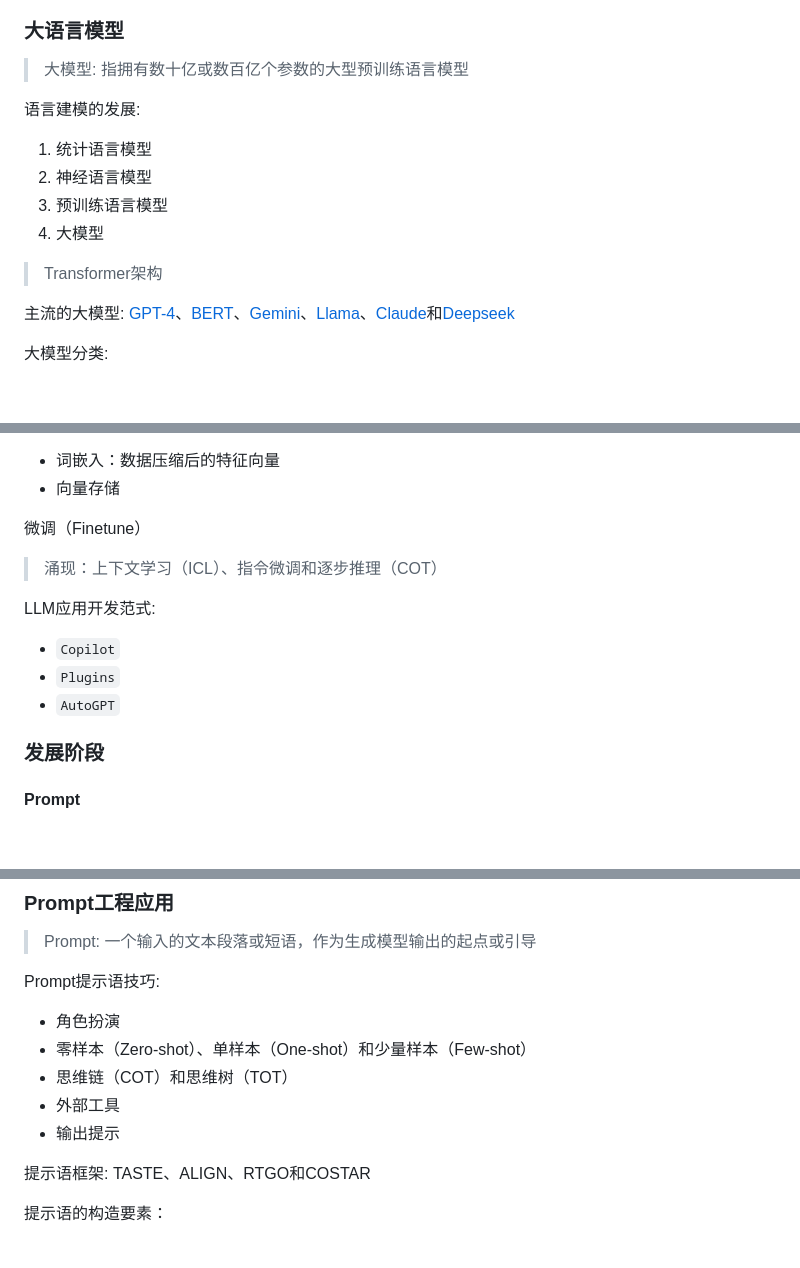
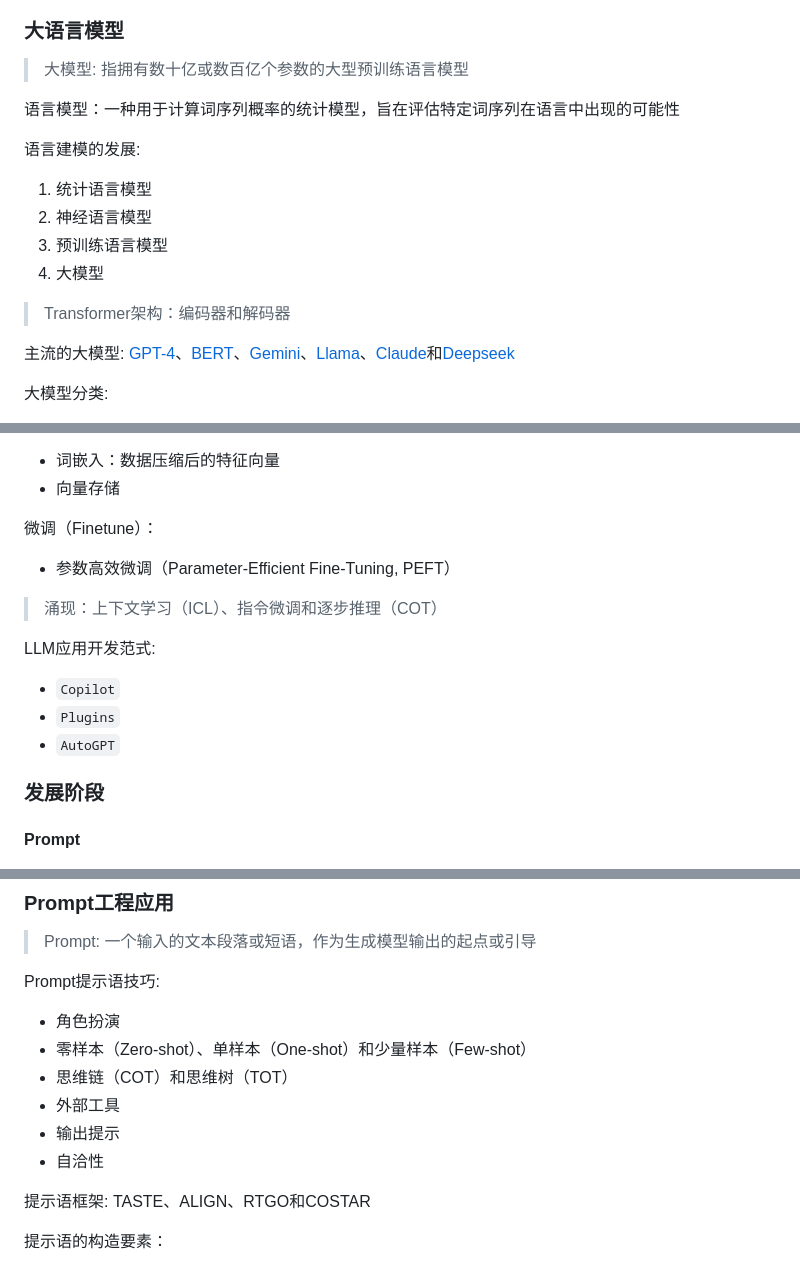
Before and after one commit to yaxingson/advanced-frontend-topic, a Markdown page: artificial-intelligence/README.zh-CN.md, 3 parts joined by grey strips. Rendered like a GitHub page; blank space fills up the shorter version.

```diff
--- a/artificial-intelligence/README.zh-CN.md
+++ b/artificial-intelligence/README.zh-CN.md
@@ -94,6 +94,8 @@ TensorFlow、PyTorch等开源框架的普及降低了AI开发的门槛，促进
 
 > 大模型: 指拥有数十亿或数百亿个参数的大型预训练语言模型
 
+语言模型：一种用于计算词序列概率的统计模型，旨在评估特定词序列在语言中出现的可能性
+
 语言建模的发展:
 
 1. 统计语言模型
@@ -101,7 +103,7 @@ TensorFlow、PyTorch等开源框架的普及降低了AI开发的门槛，促进
 3. 预训练语言模型
 4. 大模型
 
-> Transformer架构
+> Transformer架构：编码器和解码器
 
 主流的大模型: [GPT-4]()、[BERT]()、[Gemini]()、[Llama]()、[Claude]()和[Deepseek]()
 
@@ -131,7 +133,11 @@ TensorFlow、PyTorch等开源框架的普及降低了AI开发的门槛，促进
 - 向量存储
 
 
-微调（Finetune）
+微调（Finetune）：
+
+- 参数高效微调（Parameter-Efficient Fine-Tuning, PEFT）
+
+
 
 > 涌现：上下文学习（ICL）、指令微调和逐步推理（COT）
 
@@ -140,7 +146,6 @@ LLM应用开发范式:
 - `Copilot`
 - `Plugins`
 - `AutoGPT`
-
 
 
 ### 发展阶段
@@ -231,6 +236,8 @@ Prompt提示语技巧:
 - 思维链（COT）和思维树（TOT）
 - 外部工具
 - 输出提示
+- 自洽性
+
 
 提示语框架: TASTE、ALIGN、RTGO和COSTAR
 
```
Also changed, not shown: other parts of artificial-intelligence/README.zh-CN.md (+2 -0 lines).
